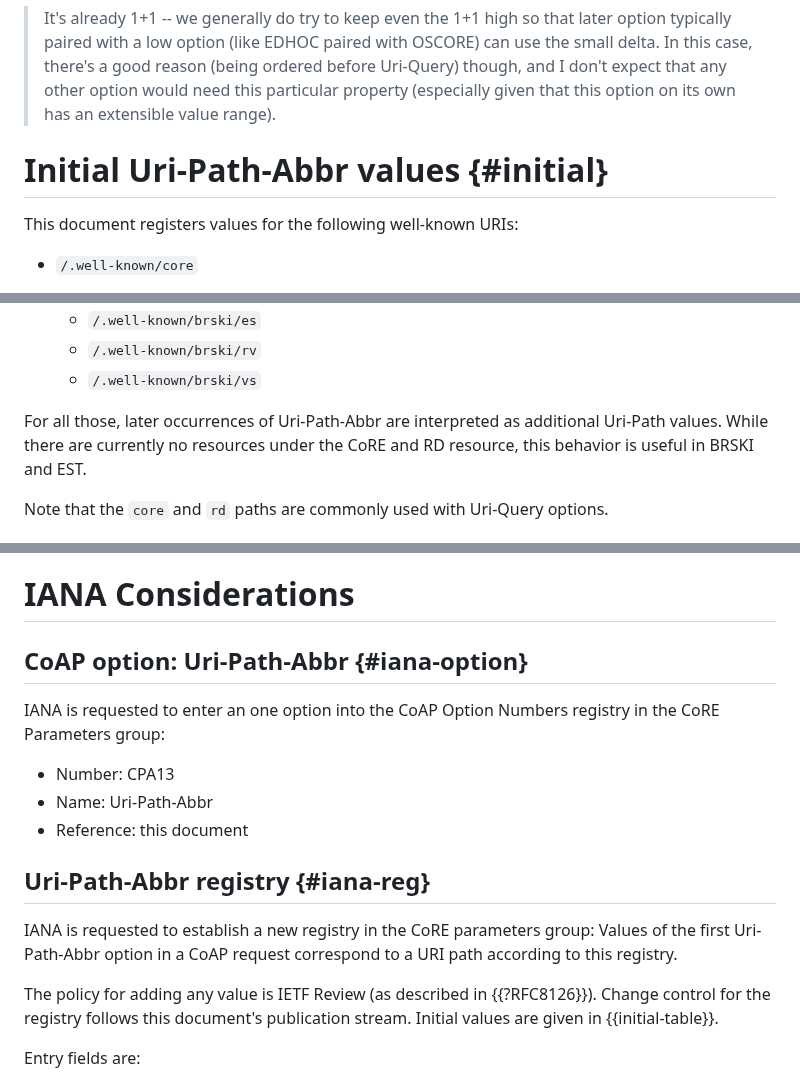
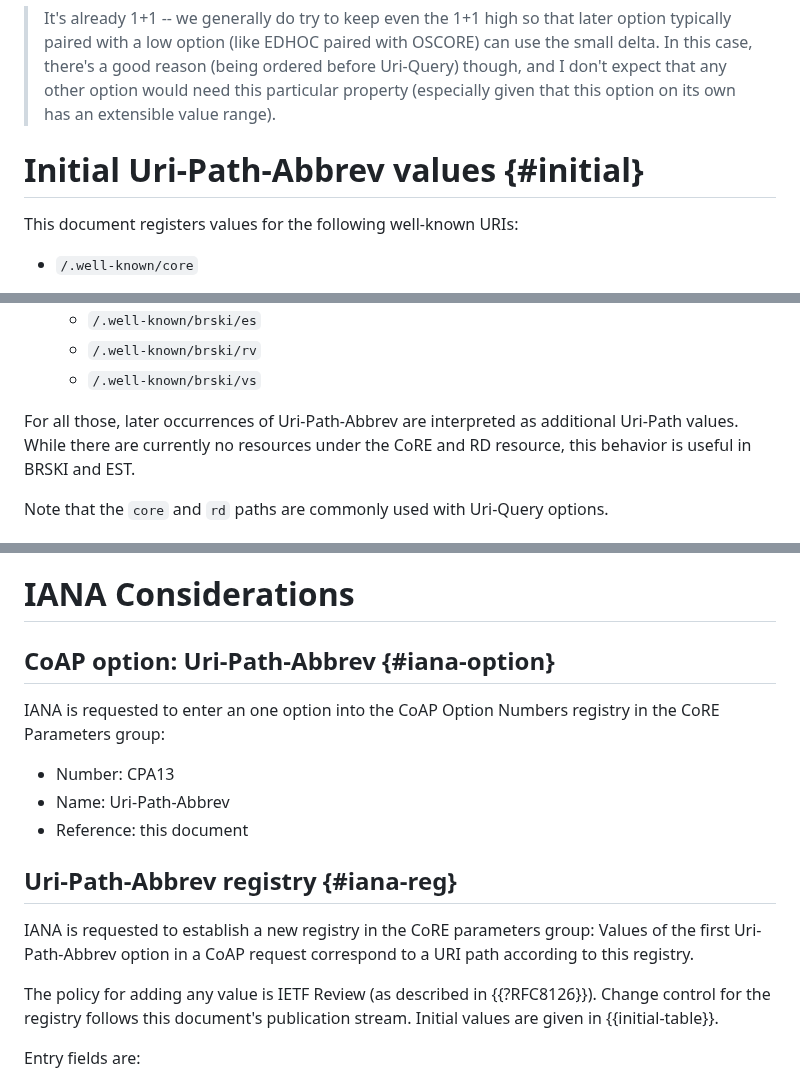
Before and after one commit to core-wg/uri-path-abbrev, a Markdown page: draft-amsuess-core-shopinc.md, 3 parts joined by grey strips. Rendered like a GitHub page.

```diff
--- a/draft-amsuess-core-shopinc.md
+++ b/draft-amsuess-core-shopinc.md
@@ -163,7 +163,7 @@ or remove before publication.
 > (especially given that this option on its own has an extensible value
 > range).
 
-# Initial Uri-Path-Abbr values {#initial}
+# Initial Uri-Path-Abbrev values {#initial}
 
 This document registers values for the following well-known URIs:
 
@@ -186,7 +186,7 @@ This document registers values for the following well-known URIs:
   * `/.well-known/brski/vs`
 
 For all those,
-later occurrences of Uri-Path-Abbr are interpreted as additional Uri-Path values.
+later occurrences of Uri-Path-Abbrev are interpreted as additional Uri-Path values.
 While there are currently no resources under the CoRE and RD resource,
 this behavior is useful in BRSKI and EST.
 
@@ -203,18 +203,18 @@ the application protected by the checker may provide the checker with an allow-l
 
 # IANA Considerations
 
-## CoAP option: Uri-Path-Abbr {#iana-option}
+## CoAP option: Uri-Path-Abbrev {#iana-option}
 
 IANA is requested to enter an one option into the CoAP Option Numbers registry in the CoRE Parameters group:
 
 * Number: CPA13
-* Name: Uri-Path-Abbr
+* Name: Uri-Path-Abbrev
 * Reference: this document
 
-## Uri-Path-Abbr registry {#iana-reg}
+## Uri-Path-Abbrev registry {#iana-reg}
 
 IANA is requested to establish a new registry in the CoRE parameters group:
-Values of the first Uri-Path-Abbr option in a CoAP request correspond to a URI path according to this registry.
+Values of the first Uri-Path-Abbrev option in a CoAP request correspond to a URI path according to this registry.
 
 The policy for adding any value is IETF Review (as described in {{?RFC8126}}).
 Change control for the registry follows this document's publication stream.
```
Also changed, not shown: other parts of draft-amsuess-core-shopinc.md (+18 -18 lines).
